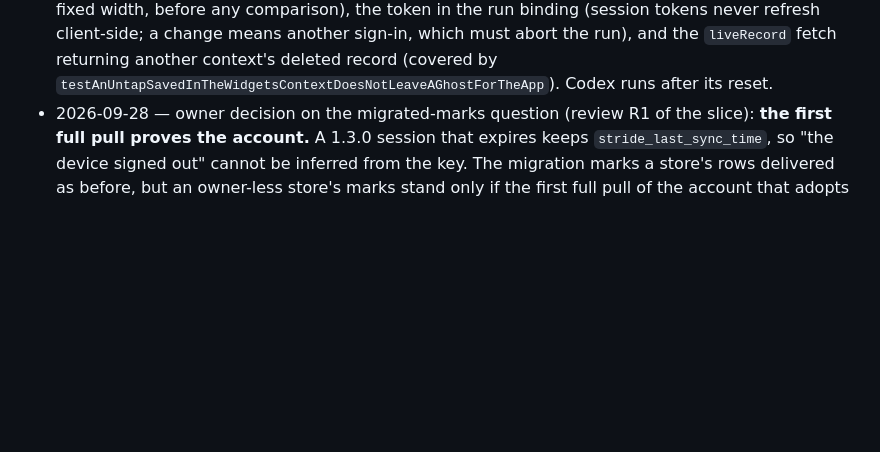
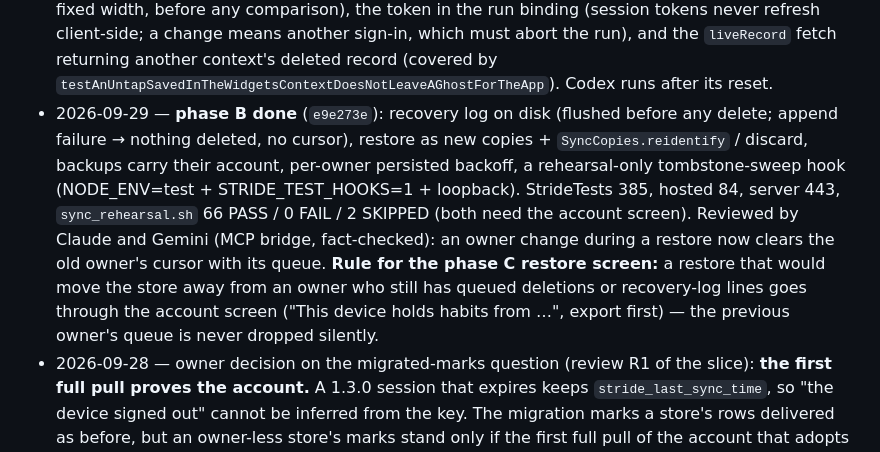
Before and after one commit to JasonYeYuhe/Stride, a Markdown page: DEV-PLAN-1.3.md, the part around the change. Drawn GitHub-style; blank space fills up the shorter version.

Commit message:
docs(M2): progress log — phase B, and the restore-screen rule for phase C
Co-Authored-By: Claude Opus 5.5 <noreply@anthropic.com>

```diff
--- a/DEV-PLAN-1.3.md
+++ b/DEV-PLAN-1.3.md
@@ -429,6 +429,16 @@ from what it took, and record the new number in the progress log before building
   never refresh client-side; a change means another sign-in, which must abort the run), and the
   `liveRecord` fetch returning another context's deleted record (covered by
   `testAnUntapSavedInTheWidgetsContextDoesNotLeaveAGhostForTheApp`). Codex runs after its reset.
+- 2026-09-29 — **phase B done** (`e9e273e`): recovery log on disk (flushed before any delete; append
+  failure → nothing deleted, no cursor), restore as new copies + `SyncCopies.reidentify` / discard,
+  backups carry their account, per-owner persisted backoff, a rehearsal-only tombstone-sweep hook
+  (NODE_ENV=test + STRIDE_TEST_HOOKS=1 + loopback). StrideTests 385, hosted 84, server 443,
+  `sync_rehearsal.sh` 66 PASS / 0 FAIL / 2 SKIPPED (both need the account screen). Reviewed by
+  Claude and Gemini (MCP bridge, fact-checked): an owner change during a restore now clears the
+  old owner's cursor with its queue. **Rule for the phase C restore screen:** a restore that
+  would move the store away from an owner who still has queued deletions or recovery-log lines
+  goes through the account screen ("This device holds habits from …", export first) — the
+  previous owner's queue is never dropped silently.
 - 2026-09-28 — owner decision on the migrated-marks question (review R1 of the slice): **the first
   full pull proves the account.** A 1.3.0 session that expires keeps `stride_last_sync_time`, so
   "the device signed out" cannot be inferred from the key. The migration marks a store's rows
```
